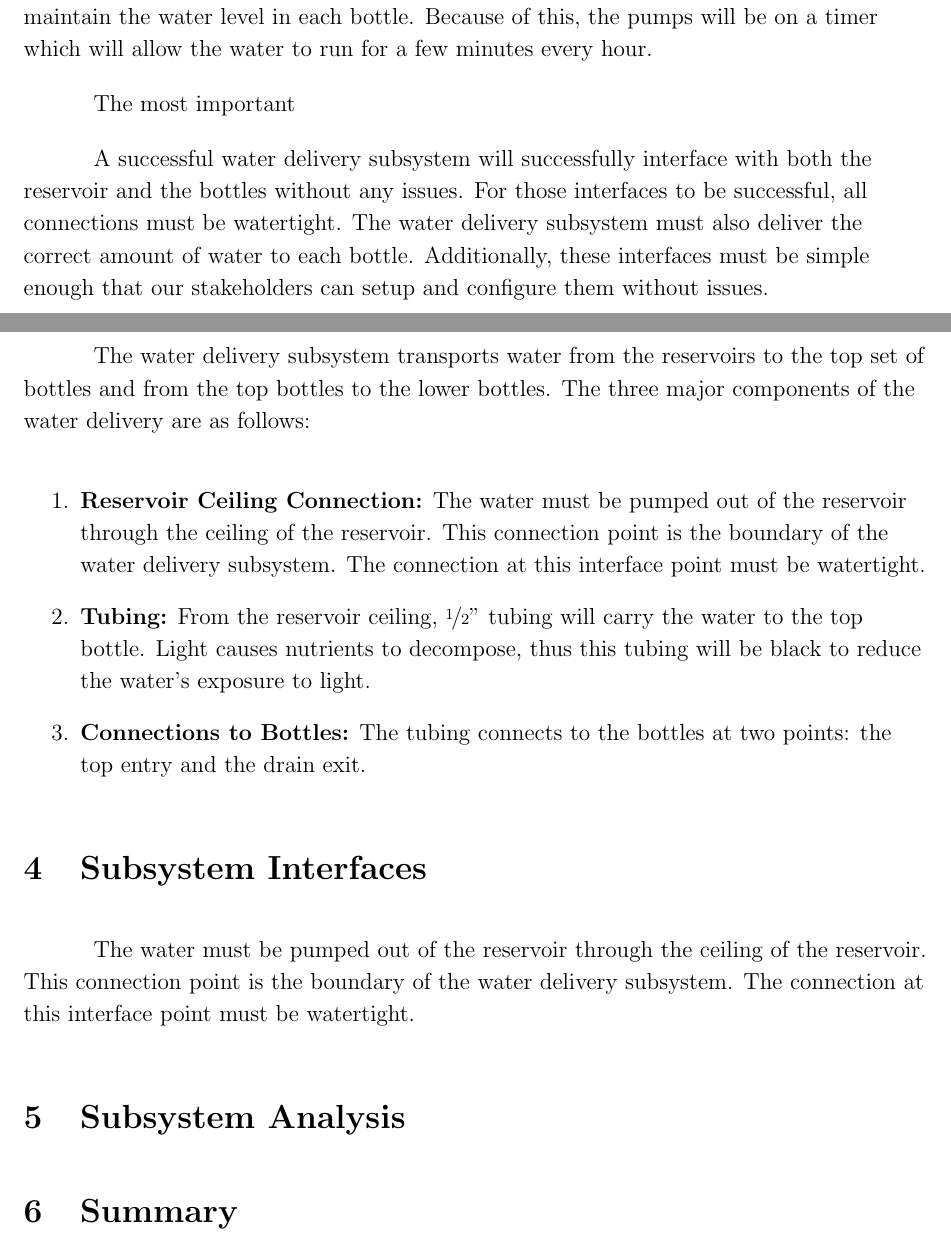
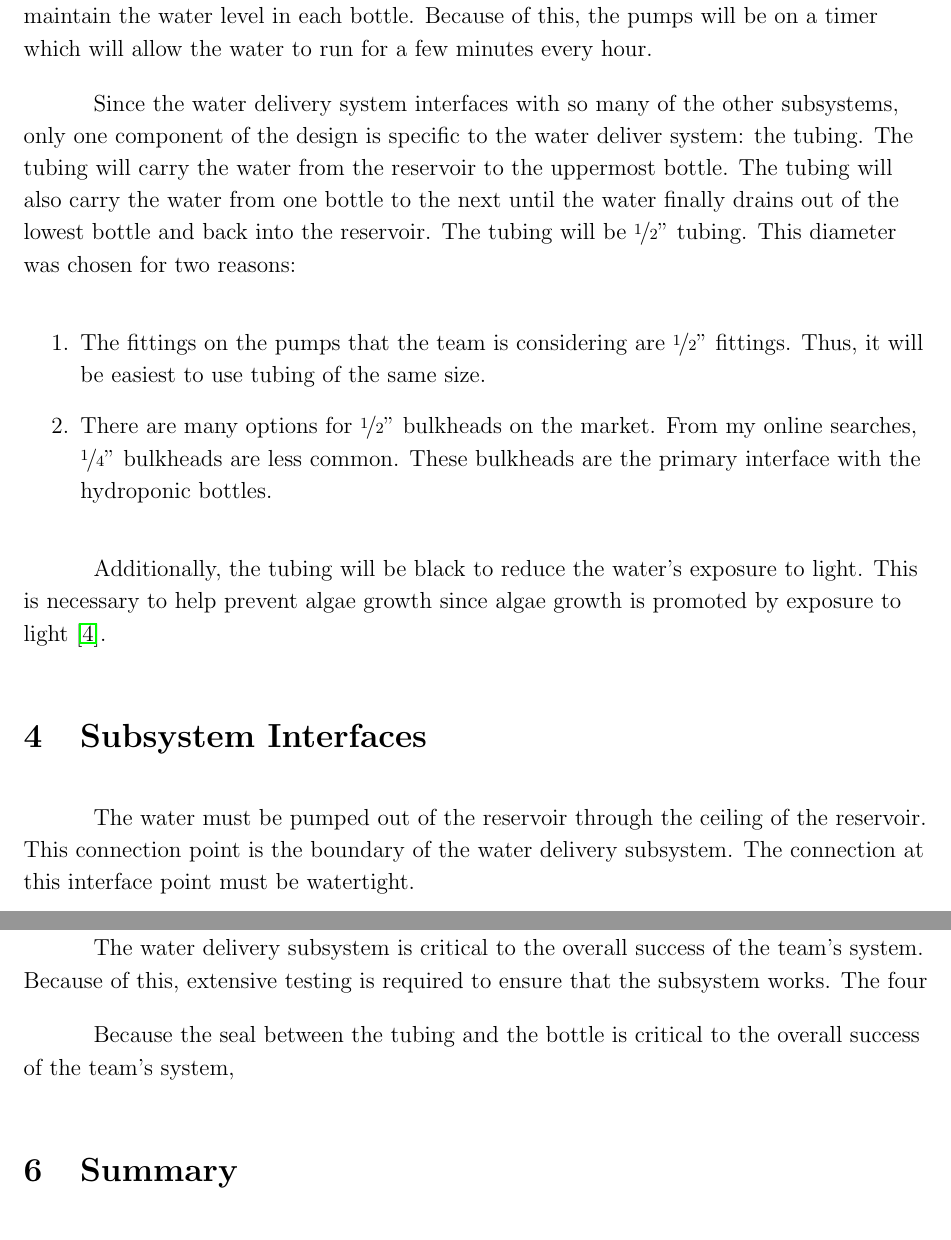
Before and after one commit to sumnerevans/epic151, a LaTeX document (subsystems-report/subsystems-report.tex): two parts of pages 4 and 5 of 6 before the commit and two parts of pages 6 and 7 of 8 after it, joined at a grey line, cut so that both start at the same text. Compiled offline with pdfLaTeX.

Commit message:
Subsystems Report: Did some stuff

```diff
--- a/subsystems-report/subsystems-report.tex
+++ b/subsystems-report/subsystems-report.tex
@@ -106,42 +113,38 @@
 %   construction.
 %       - Include sketches with dimensions instead of long physical descriptions.
 
+% DIM: 3ft up, 1.5 between bottles
+
 The water delivery subsystem is the sole mechanism for transporting nutrients and water from the
 reservoir to the soda bottles. This subsystem is critical to the overall system because if water and
 nutrients cannot be delivered to the bottles, the plants cannot grow and thus no food can be
 produced. The water delivery subsystem is comprised of four separate water circulation systems, one
 for each nutrient stage. This will help facilitate our modular design. Each circulation system
 corresponds to a single column of bottles and distributes water to each bottle in the column (see
-Figure 3).  Because we are using a wicking mechanism to transport water and nutrients from the
+Figure 3). Because we are using a wicking mechanism to transport water and nutrients from the
 bottom of the bottle to the plant, the circulation system does not have to run continuously, it
 merely needs to maintain the water level in each bottle. Because of this, the pumps will be on a
 timer which will allow the water to run for a few minutes every hour.
 
-The most important
-
-A successful water delivery subsystem will successfully interface with both the reservoir and the
-bottles without any issues. For those interfaces to be successful, all connections must be
-watertight. The water delivery subsystem must also deliver the correct amount of water to each
-bottle. Additionally, these interfaces must be simple enough that our stakeholders can setup and
-configure them without issues.
-
-The water delivery subsystem transports water from the reservoirs to the top set of bottles and from
-the top bottles to the lower bottles. The three major components of the water delivery are as
-follows:
+Since the water delivery system interfaces with so many of the other subsystems, only one component
+of the design is specific to the water deliver system: the tubing. The tubing will carry the water
+from the reservoir to the uppermost bottle. The tubing will also carry the water from one bottle to
+the next until the water finally drains out of the lowest bottle and back into the reservoir. The
+tubing will be $\nicefrac{1}{2}"$ tubing. This diameter was chosen for two reasons:
 
 \begin{enumerate}
-    \item \textbf{Reservoir Ceiling Connection:} The water must be pumped out of the reservoir
-        through the ceiling of the reservoir. This connection point is the boundary of the water
-        delivery subsystem. The connection at this interface point must be watertight.
 
-    \item \textbf{Tubing:} From the reservoir ceiling, $\nicefrac{1}{2}"$ tubing will carry the
-        water to the top bottle. Light causes nutrients to decompose, thus this tubing will be black
-        to reduce the water's exposure to light.
+    \item The fittings on the pumps that the team is considering are $\nicefrac{1}{2}"$ fittings.
+        Thus, it will be easiest to use tubing of the same size.
 
-    \item \textbf{Connections to Bottles:} The tubing connects to the bottles at two points: the top
-        entry and the drain exit.
+    \item There are many options for $\nicefrac{1}{2}"$ bulkheads on the market. From my online
+        searches, $\nicefrac{1}{4}"$ bulkheads are less common. These bulkheads are the primary
+        interface with the hydroponic bottles.
 
 \end{enumerate}
+
+Additionally, the tubing will be black to reduce the water's exposure to light. This is necessary to
+help prevent algae growth since algae growth is promoted by exposure to light \cite{doe-washington}.
 
 \section{Subsystem Interfaces}
 
@@ -162,18 +165,19 @@ be watertight.
 %   was the result?  If not tested, prove through research and analysis that your concept will
 %   function as planned.
 
+The water delivery subsystem is critical to the overall success of the team's system. Because of
+this, extensive testing is required to ensure that the subsystem works. The four
+
+Because the seal between the tubing and the bottle is critical to the overall success of the team's
+system,
+
+
+
 \section{Summary}
 
 % THIS SHOULD BE THE FOCUS
 % - Given your research, stakeholder feedback and/or testing, what are your recommendations for
 %   design iterations and design implementation into the final, full-scale, production solution?
-
-\pagebreak
-%\begin{figure}[H]
-%    \centering
-%    \includegraphics[width=160mm]{resources/light-rail-sketch.jpg}
-%    \caption{Sketch of Inside of Light Rail}
-%\end{figure}
 
 \pagebreak
 
```
Also changed, not shown: subsystems-report/resources/system-overview.jpg (added), subsystems-report/subsystems-report.pdf, subsystems-report/subsystems-report.tex (17 more changed lines).
